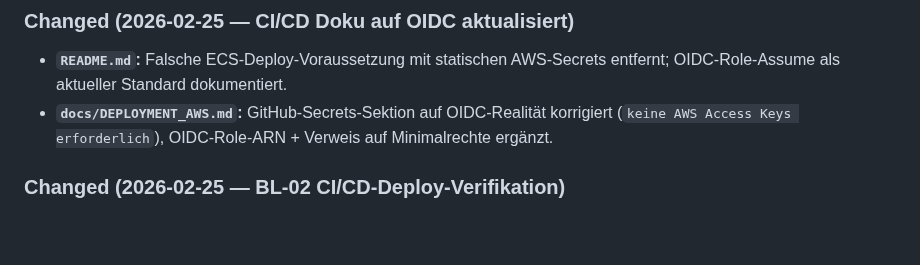
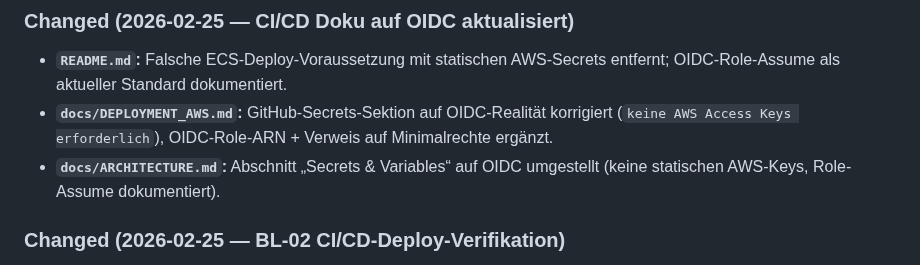
Before and after one commit to nimeob/geo-ranking-ch, a Markdown page: CHANGELOG.md, the part around the change. GitHub-like rendering; blank space fills up the shorter version.

Commit message:
docs(architecture): replace legacy aws key auth with oidc deploy role

```diff
--- a/CHANGELOG.md
+++ b/CHANGELOG.md
@@ -59,6 +59,7 @@ Dieses Projekt folgt [Semantic Versioning](https://semver.org/lang/de/).
 ### Changed (2026-02-25 — CI/CD Doku auf OIDC aktualisiert)
 - **`README.md`:** Falsche ECS-Deploy-Voraussetzung mit statischen AWS-Secrets entfernt; OIDC-Role-Assume als aktueller Standard dokumentiert.
 - **`docs/DEPLOYMENT_AWS.md`:** GitHub-Secrets-Sektion auf OIDC-Realität korrigiert (`keine AWS Access Keys erforderlich`), OIDC-Role-ARN + Verweis auf Minimalrechte ergänzt.
+- **`docs/ARCHITECTURE.md`:** Abschnitt „Secrets & Variables“ auf OIDC umgestellt (keine statischen AWS-Keys, Role-Assume dokumentiert).
 
 ### Changed (2026-02-25 — BL-02 CI/CD-Deploy-Verifikation)
 - **`.github/workflows/deploy.yml`:** Push-Trigger auf `main` wieder aktiviert (zusätzlich zu `workflow_dispatch`), damit BL-02 per Commit/Push verifiziert werden kann.
```
Also changed, not shown: docs/ARCHITECTURE.md (+7 -3 lines).
